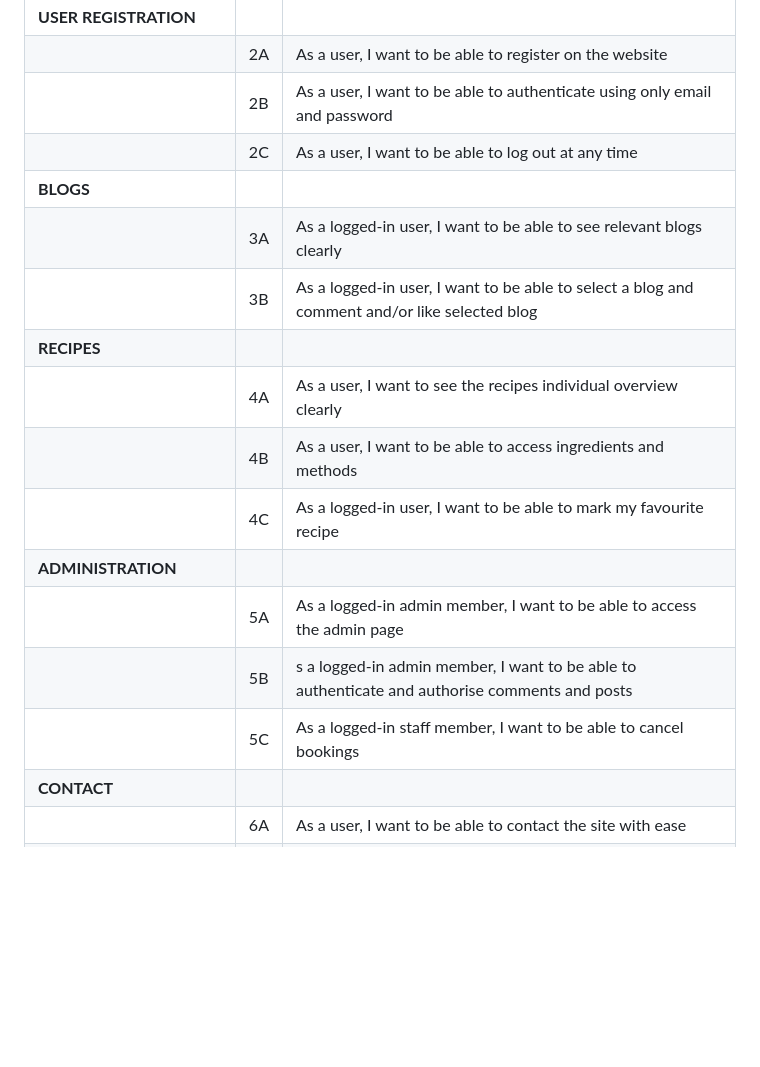
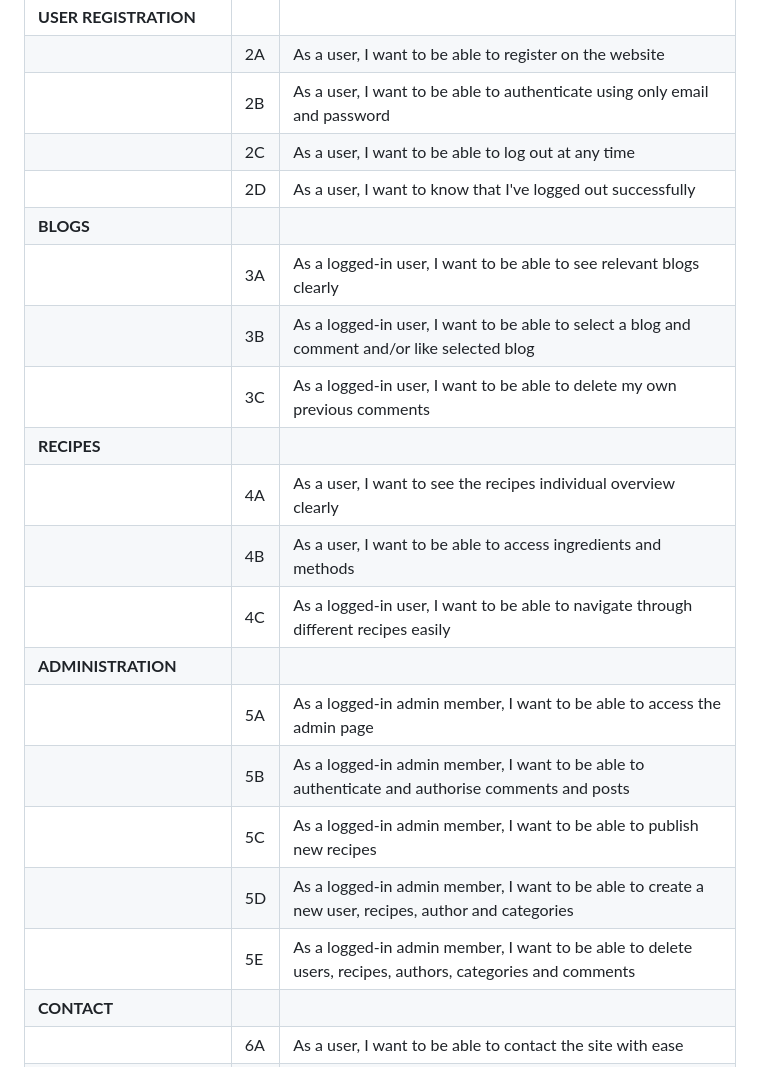
Before and after one commit to hughes84/my-blog-pp4, a Markdown page: README.md, the part around the change. Rendered like a GitHub page; blank space fills up the shorter version.

Commit message:
Update UX section

```diff
--- a/README.md
+++ b/README.md
@@ -23,17 +23,21 @@ This website was created using the Five Planes Of Website Design:<br>
 |                                       |2A| As a user, I want to be able to register on the website|
 |                                       |2B| As a user, I want to be able to authenticate using only email and password|
 |                                       |2C| As a user, I want to be able to log out at any time|
+|                                       |2D| As a user, I want to know that I've logged out successfully|
 |**BLOGS**                              |  ||
 |                                       |3A| As a logged-in user, I want to be able to see relevant blogs clearly|
 |                                       |3B| As a logged-in user, I want to be able to select a blog and comment and/or like selected blog|
+|                                       |3C| As a logged-in user, I want to be able to delete my own previous comments|
 |**RECIPES**                            |  ||
 |                                       |4A| As a user, I want to see the recipes individual overview clearly|
 |                                       |4B| As a user, I want to be able to access ingredients and methods|
-|                                       |4C| As a logged-in user, I want to be able to mark my favourite recipe|
+|                                       |4C| As a logged-in user, I want to be able to navigate through different recipes easily|
 |**ADMINISTRATION**                     |  ||
 |                                       |5A| As a logged-in admin member, I want to be able to access the admin page|
-|                                       |5B| s a logged-in admin member, I want to be able to authenticate and authorise comments and posts|
-|                                       |5C| As a logged-in staff member, I want to be able to cancel bookings|
+|                                       |5B| As a logged-in admin member, I want to be able to authenticate and authorise comments and posts|
+|                                       |5C| As a logged-in admin member, I want to be able to publish new recipes|
+|                                       |5D| As a logged-in admin member, I want to be able to create a new user, recipes, author and categories|
+|                                       |5E| As a logged-in admin member, I want to be able to delete users, recipes, authors, categories and comments|
 |**CONTACT**                            |  ||
 |                                       |6A| As a user, I want to be able to contact the site with ease|
 |                                       |6B| As a user, I want to get a reply that my messgae has been received|
```
